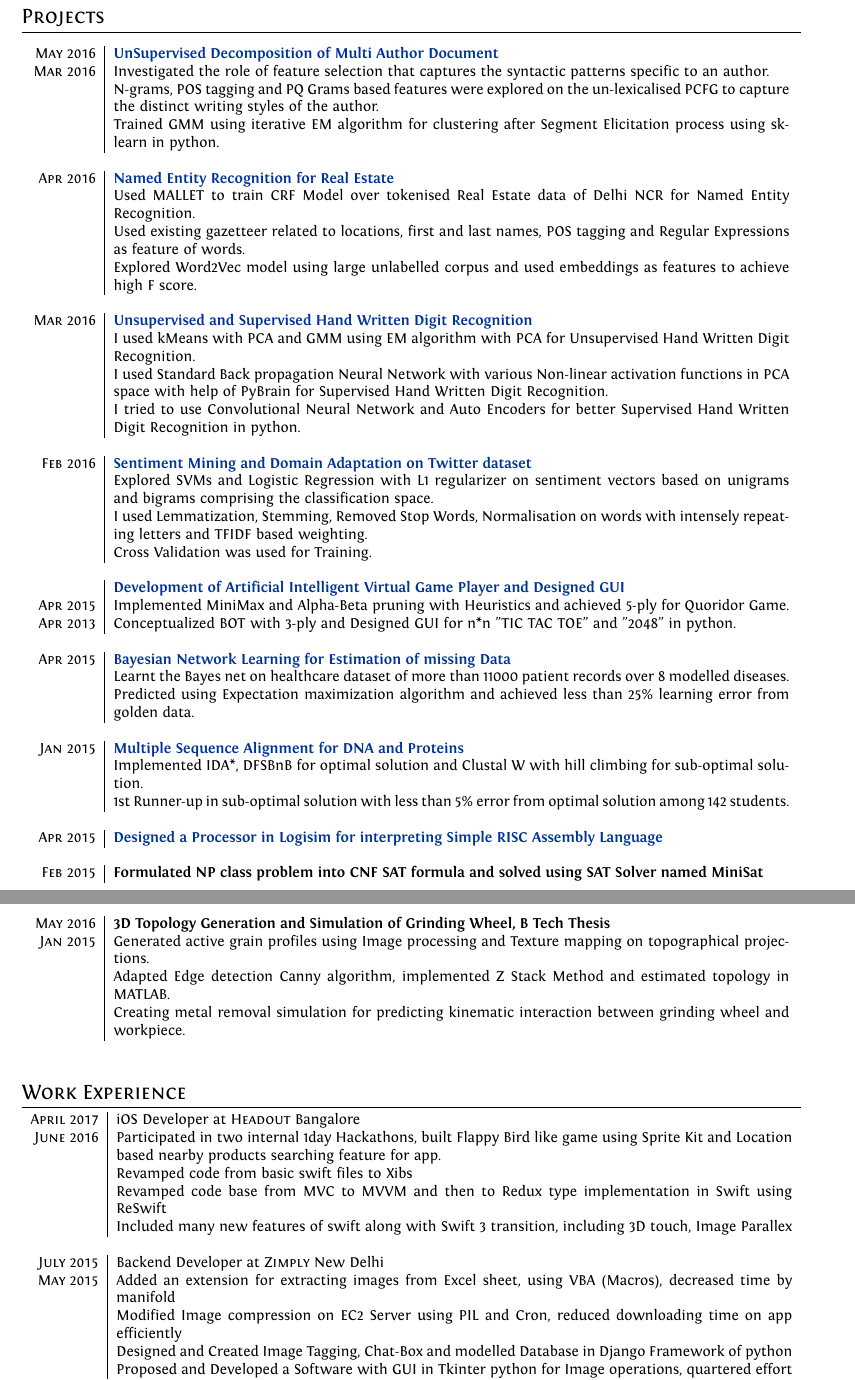
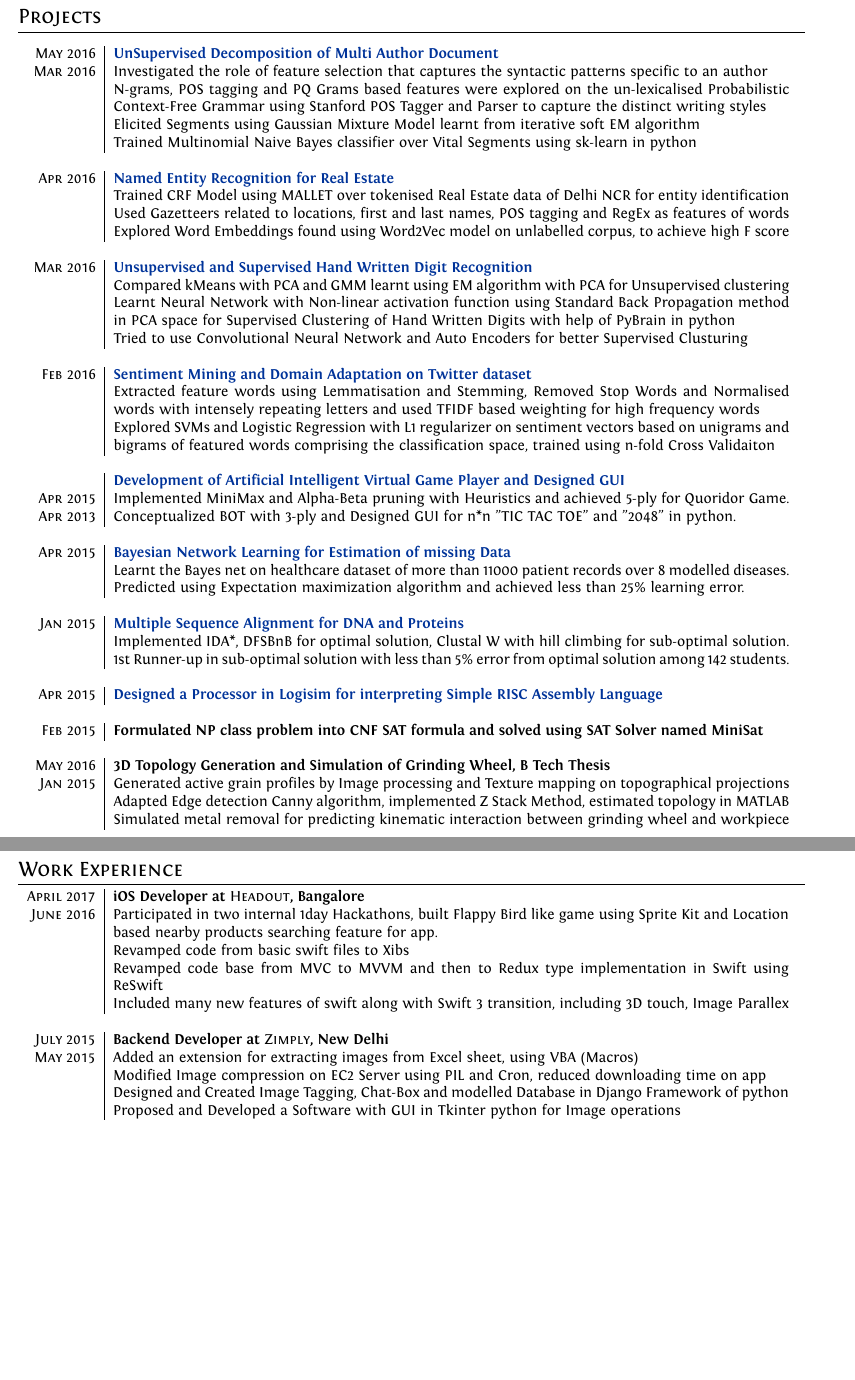
Before and after one commit to kautsiitd/Resume, a LaTeX CV (tempCV/myCV.tex): two parts of pages 1 and 2 of 2, joined at a grey line, cut so that both start at the same text, the shorter picture padded with empty space. Compiled offline with XeLaTeX.

Commit message:
Fixed Projects section in CV

```diff
--- a/tempCV/myCV.tex
+++ b/tempCV/myCV.tex
@@ -36,9 +36,9 @@ ItalicFont = Fontin-Italic.otf
 \titlespacing{\section}{0pt}{3pt}{3pt}
 %Tweak a bit the top margin
 %\addtolength{\voffset}{-1.3cm}
-\addtolength{\oddsidemargin}{-.5in}
-\addtolength{\evensidemargin}{-.5in}
-\addtolength{\textwidth}{1in}
+\addtolength{\oddsidemargin}{-1.35cm}
+\addtolength{\evensidemargin}{-1.35cm}
+\addtolength{\textwidth}{2.7cm}
 \addtolength{\topmargin}{-.5in}
 \addtolength{\textheight}{1.5in}
 
@@ -104,46 +104,57 @@ ItalicFont = Fontin-Italic.otf
 \section{Projects}
 \begin{longtable}{r|p{16cm}}
 
+%UnSupervised Decomposition of Multi Author Document
  \textsc{May 2016} & \textbf{\href{https://github.com/kautsiitd/Unsupervised-Decomposition-of-a-Multi-Author-Document}{UnSupervised Decomposition of Multi Author Document}}\\
- \textsc{Mar 2016} & Investigated the role of feature selection that captures the syntactic patterns specific to an author.\\
-& N-grams, POS tagging and PQ Grams based features were explored on the un-lexicalised PCFG to capture the distinct writing styles of the author.\\
-& Trained GMM using iterative EM algorithm for clustering after Segment Elicitation process using sk-learn in python.\\\multicolumn{2}{c}{}\\
+ \textsc{Mar 2016} & Investigated the role of feature selection that captures the syntactic patterns specific to an author\\
+& N-grams, POS tagging and PQ Grams based features were explored on the un-lexicalised Probabilistic Context-Free Grammar using Stanford POS Tagger and Parser to capture the distinct writing styles\\
+& Elicited Segments using Gaussian Mixture Model learnt from iterative soft EM algorithm\\
+& Trained Multinomial Naive Bayes classifier over Vital Segments using sk-learn in python\\\multicolumn{2}{c}{}\\
 
+%Named Entity Recognition for Real Estate
 \textsc{Apr 2016} & \textbf{\href{https://github.com/kautsiitd/NER-for-Real-Estate}{Named Entity Recognition for Real Estate}} \\
-& Used MALLET to train CRF Model over tokenised Real Estate data of Delhi NCR for Named Entity Recognition.\\
-& Used existing gazetteer related to locations, first and last names, POS tagging and Regular Expressions as feature of words.\\
-& Explored Word2Vec model using large unlabelled corpus and used embeddings as features to achieve high F score.\\\multicolumn{2}{c}{}\\
+& Trained CRF Model using MALLET over tokenised Real Estate data of Delhi NCR for entity identification\\
+& Used Gazetteers related to locations, first and last names, POS tagging and RegEx as features of words\\
+& Explored Word Embeddings found using Word2Vec model on unlabelled corpus, to achieve high F score\\\multicolumn{2}{c}{}\\
 
+%Unsupervised and Supervised Hand Written Digit Recognition
 \textsc{Mar 2016} & \textbf{\href{https://github.com/kautsiitd/Unsupervised-Hand-Written-Digit-Recognition}{Unsupervised and Supervised Hand Written Digit Recognition}} \\
-& I used kMeans with PCA and GMM using EM algorithm with PCA for Unsupervised Hand Written Digit Recognition.\\
-& I used Standard Back propagation Neural Network with various Non-linear  activation functions in PCA space with help of PyBrain for Supervised Hand Written Digit Recognition.\\
-& I tried to use Convolutional Neural Network and Auto Encoders for better Supervised Hand Written Digit Recognition in python.\\\multicolumn{2}{c}{}\\
+& Compared kMeans with PCA and GMM learnt using EM algorithm with PCA for Unsupervised clustering\\
+& Learnt Neural Network with Non-linear activation function using Standard Back Propagation method in PCA space for Supervised Clustering of Hand Written Digits with help of PyBrain in python
+\\
+& Tried to use Convolutional Neural Network and Auto Encoders for better Supervised Clusturing\\\multicolumn{2}{c}{}\\
 
+%Sentiment Mining and Domain Adaptation on Twitter dataset
 \textsc{Feb 2016} & \textbf{\href{https://github.com/kautsiitd/Sentiment-Mining}{Sentiment Mining and Domain Adaptation on Twitter dataset}} \\
-& Explored SVMs and Logistic Regression with L1 regularizer on sentiment vectors based on unigrams and bigrams comprising the classification space.\\
-& I used Lemmatization, Stemming, Removed Stop Words, Normalisation on words with intensely repeating letters and TFIDF based weighting.\\
-& Cross Validation was used for Training.\\\multicolumn{2}{c}{}\\
+& Extracted feature words using Lemmatisation and Stemming, Removed Stop Words and Normalised words with intensely repeating letters and used TFIDF based weighting for high frequency words\\
+& Explored SVMs and Logistic Regression with L1 regularizer on sentiment vectors based on unigrams and bigrams of featured words comprising the classification space, trained  using n-fold Cross Validaiton\\\multicolumn{2}{c}{}\\
 
+%Development of Artificial Intelligent Virtual Game Player and Designed GUI
 & \textbf{\href{https://github.com/kautsiitd/Games-and-BOTS}{Development of Artificial Intelligent Virtual Game Player and Designed GUI}} \\
 \textsc{Apr 2015} & Implemented MiniMax and Alpha-Beta pruning with Heuristics and achieved 5-ply for Quoridor Game.\\
 \textsc{Apr 2013} & Conceptualized BOT with 3-ply and Designed GUI for n*n "TIC TAC TOE" and "2048" in python.\\\multicolumn{2}{c}{}\\
 
+%Bayesian Network Learning for Estimation of missing Data
 \textsc{Apr 2015} & \textbf{\href{https://github.com/kautsiitd/Data-Estimation-using-Bayesian-Network}{Bayesian Network Learning for Estimation of missing Data}} \\
 & Learnt the Bayes net on healthcare dataset of more than 11000 patient records over 8 modelled diseases.\\
-& Predicted using Expectation maximization algorithm and achieved less than 25\% learning error from golden data.\\\multicolumn{2}{c}{}\\
+& Predicted using Expectation maximization algorithm and achieved less than 25\% learning error.\\\multicolumn{2}{c}{}\\
 
+%Multiple Sequence Alignment for DNA and Proteins
 \textsc{Jan 2015} & \textbf{\href{https://github.com/kautsiitd/DNA-and-Proteins-Alignment}{Multiple Sequence Alignment for DNA and Proteins}} \\
-& Implemented IDA*, DFSBnB for optimal solution and Clustal W with hill climbing for sub-optimal solution.\\
+& Implemented IDA*, DFSBnB for optimal solution, Clustal W with hill climbing for sub-optimal solution.\\
 & 1st Runner-up in sub-optimal solution with less than 5\% error from optimal solution among 142 students.\\\multicolumn{2}{c}{}\\
 
+%Designed a Processor in Logisim for interpreting Simple RISC Assembly Language
 \textsc{Apr 2015} & \textbf{\href{https://github.com/kautsiitd/Simple-RISC-Interpretor-in-Logisim}{Designed a Processor in Logisim for interpreting Simple RISC Assembly Language}} \\\multicolumn{2}{c}{}\\
 
+%Formulated NP class problem into CNF SAT formula and solved using SAT Solver named MiniSat
 \textsc{Feb 2015} & \textbf{Formulated NP class problem into CNF SAT formula and solved using SAT Solver named MiniSat} \\\multicolumn{2}{c}{}\\
 
+%3D Topology Generation and Simulation of Grinding Wheel, B Tech Thesis
 \textsc{May 2016} & \textbf{3D Topology Generation and Simulation of Grinding Wheel, B Tech Thesis} \\
-\textsc{Jan 2015} & Generated active grain profiles using Image processing and Texture mapping on topographical projections.\\
-& Adapted Edge detection Canny algorithm, implemented Z Stack Method and estimated topology in MATLAB.\\
-& Creating metal removal simulation for predicting kinematic interaction between grinding wheel and workpiece.\\\multicolumn{2}{c}{}\\
+\textsc{Jan 2015} & Generated active grain profiles by Image processing and Texture mapping on topographical projections\\
+& Adapted Edge detection Canny algorithm, implemented Z Stack Method, estimated topology in MATLAB\\
+& Simulated metal removal for predicting kinematic interaction between grinding wheel and workpiece\\\multicolumn{2}{c}{}\\
 
 \end{longtable}
 
@@ -151,21 +162,20 @@ ItalicFont = Fontin-Italic.otf
 \section{Work Experience}
 \begin{tabular}{r|p{16cm}}
 
-\textsc{April 2017} & iOS Developer at \textsc{Headout} Bangalore \\
+\textsc{April 2017} & \textbf{iOS Developer at \textsc{Headout}, Bangalore} \\
  \textsc{June 2016} & Participated in two internal 1day Hackathons, built Flappy Bird like game using Sprite Kit and Location based nearby products searching feature for app.\\
 & Revamped code from basic swift files to Xibs\\
 & Revamped code base from MVC to MVVM and then to Redux type implementation in Swift using ReSwift\\
 & Included many new features of swift along with Swift 3 transition, including 3D touch, Image Parallex\\\multicolumn{2}{c}{}\\
 
- \textsc{July 2015} & Backend Developer at \textsc{Zimply} New Delhi \\
- \textsc{May 2015} & Added an extension for extracting images from Excel sheet, using VBA (Macros), decreased time by manifold\\
-& Modified Image compression on EC2 Server using PIL and Cron, reduced downloading time on app efficiently\\
+ \textsc{July 2015} & \textbf{Backend Developer at \textsc{Zimply}, New Delhi} \\
+ \textsc{May 2015} & Added an extension for extracting images from Excel sheet, using VBA (Macros)\\
+& Modified Image compression on EC2 Server using PIL and Cron, reduced downloading time on app\\
 & Designed and Created Image Tagging, Chat-Box and modelled Database in Django Framework of python\\
-& Proposed and Developed a Software with GUI in Tkinter python for Image operations, quartered effort and time\\
-& Worked on Data compression algorithms Huffman, Arithmetic encodings, analyzed more than 10 Image formats and suggested 20\% more optimal PJG format for Image compression compared to preceding format JPEG\\
-& Extended PPO (Pre-Placement Offer) from organization for value added to company during internship\\\multicolumn{2}{c}{}\\
-
-\end{tabular}
+& Proposed and Developed a Software with GUI in Tkinter python for Image operations\\
+& Worked on Data compression algorithms Huffman, Arithmetic encodings, analyzed more than 10 Image formats and suggested 20\% more optimal PJG format for Image compression compared to  JPEG\\
+\end{tabular}\\\\
+\centerline{Extended PPO (Pre-Placement Offer) from organization for value added to company during internship}\\
 
 %Section: Competitive Coding
 \section{Competitive Coding}
```
Also changed, not shown: tempCV/myCV.pdf, tempCV/myCV.tex (27 more changed lines), 3 other files.
